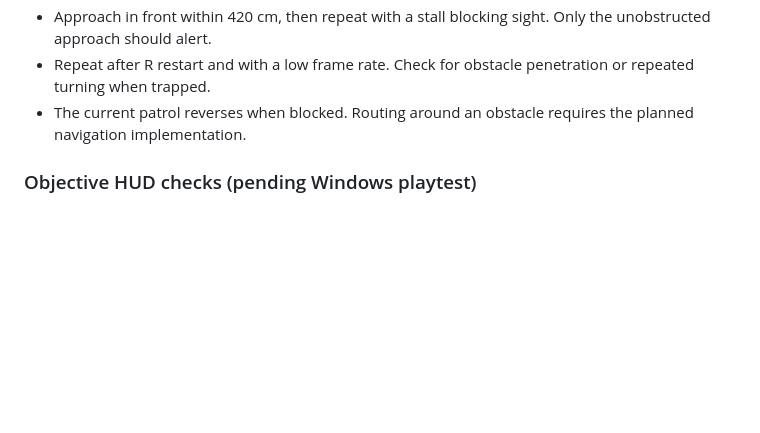
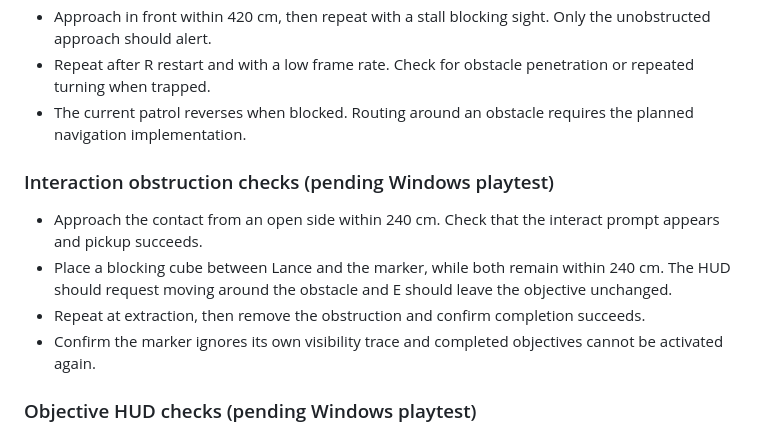
Before and after one commit to Malten-Global/-Lance-Spearman-Demo, a Markdown page: README-UE5.md, the part around the change. Drawn GitHub-style; blank space fills up the shorter version.

Commit message:
Add obstructed pickup and extraction acceptance checks

```diff
--- a/README-UE5.md
+++ b/README-UE5.md
@@ -89,6 +89,12 @@ Do not commit generated files. Mark unrun steps NOT RUN; attach logs for failure
 - Repeat after R restart and with a low frame rate. Check for obstacle penetration or repeated turning when trapped.
 - The current patrol reverses when blocked. Routing around an obstacle requires the planned navigation implementation.
 
+### Interaction obstruction checks (pending Windows playtest)
+- Approach the contact from an open side within 240 cm. Check that the interact prompt appears and pickup succeeds.
+- Place a blocking cube between Lance and the marker, while both remain within 240 cm. The HUD should request moving around the obstacle and E should leave the objective unchanged.
+- Repeat at extraction, then remove the obstruction and confirm completion succeeds.
+- Confirm the marker ignores its own visibility trace and completed objectives cannot be activated again.
+
 ### Objective HUD checks (pending Windows playtest)
 - Wait at least 30 seconds at spawn. The objective and restart controls should stay visible.
 - Move toward the contact. Distance should decrease and switch to an interact prompt inside 240 cm.
```
